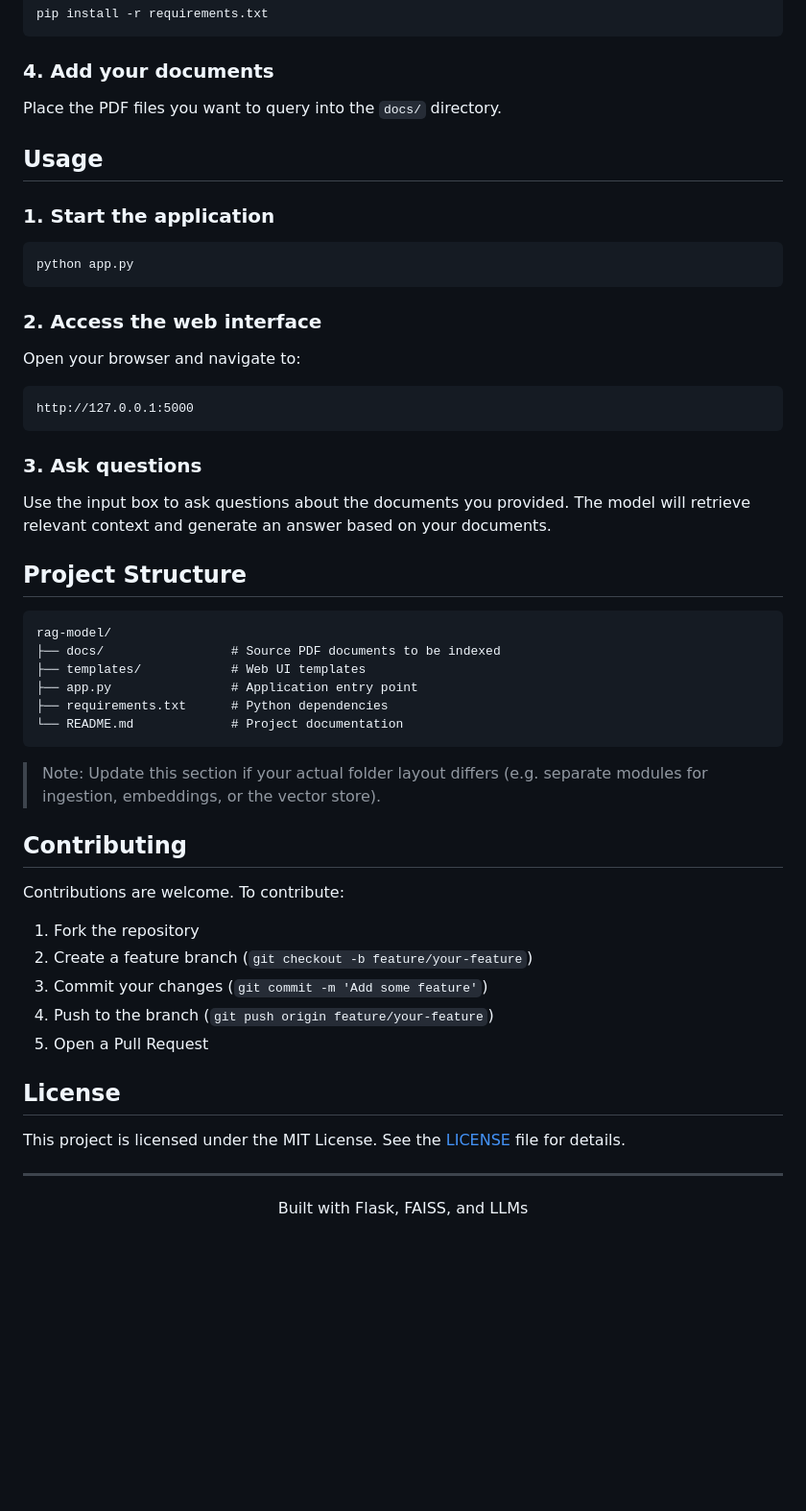
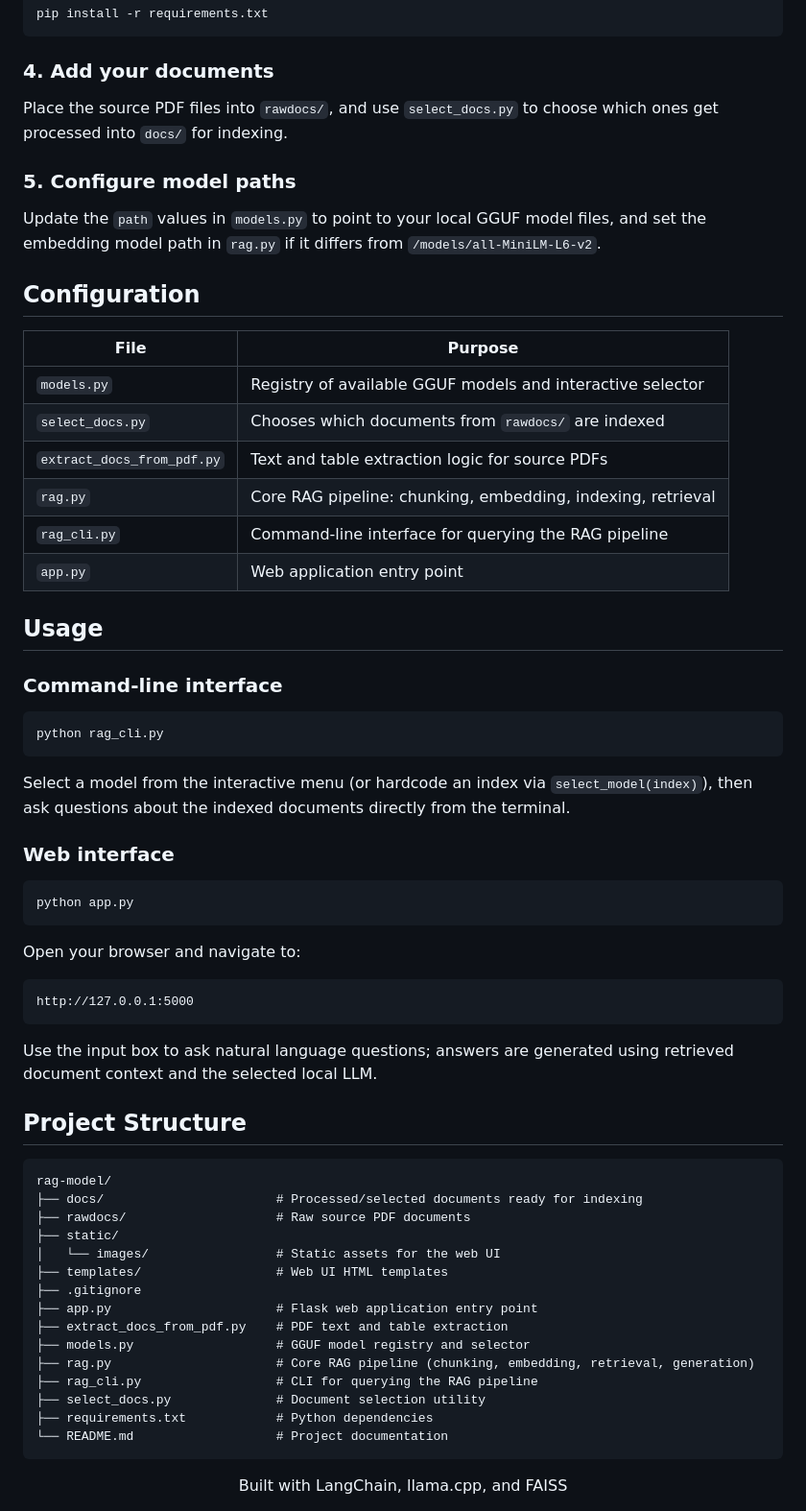
Before and after one commit to adhvaith267/rag-model, a Markdown page: README.md, the part around one of its changes. Shown at 96% size. GitHub-like rendering; blank space fills up the shorter version.

````diff
--- a/README.md
+++ b/README.md
@@ -85,17 +120,38 @@ pip install -r requirements.txt
 
 ### 4. Add your documents
 
-Place the PDF files you want to query into the `docs/` directory.
+Place the source PDF files into `rawdocs/`, and use `select_docs.py` to choose which ones get processed into `docs/` for indexing.
+
+### 5. Configure model paths
+
+Update the `path` values in `models.py` to point to your local GGUF model files, and set the embedding model path in `rag.py` if it differs from `/models/all-MiniLM-L6-v2`.
+
+## Configuration
+
+| File                     | Purpose                                                        |
+|--------------------------|---------------------------------------------------------------|
+| `models.py`              | Registry of available GGUF models and interactive selector    |
+| `select_docs.py`         | Chooses which documents from `rawdocs/` are indexed           |
+| `extract_docs_from_pdf.py` | Text and table extraction logic for source PDFs              |
+| `rag.py`                 | Core RAG pipeline: chunking, embedding, indexing, retrieval    |
+| `rag_cli.py`             | Command-line interface for querying the RAG pipeline          |
+| `app.py`                 | Web application entry point                                   |
 
 ## Usage
 
-### 1. Start the application
+### Command-line interface
+
+```bash
+python rag_cli.py
+```
+
+Select a model from the interactive menu (or hardcode an index via `select_model(index)`), then ask questions about the indexed documents directly from the terminal.
+
+### Web interface
 
 ```bash
 python app.py
 ```
-
-### 2. Access the web interface
 
 Open your browser and navigate to:
 
@@ -103,39 +159,30 @@ Open your browser and navigate to:
 http://127.0.0.1:5000
 ```
 
-### 3. Ask questions
-
-Use the input box to ask questions about the documents you provided. The model will retrieve relevant context and generate an answer based on your documents.
+Use the input box to ask natural language questions; answers are generated using retrieved document context and the selected local LLM.
 
 ## Project Structure
 
 ```
 rag-model/
-├── docs/                 # Source PDF documents to be indexed
-├── templates/            # Web UI templates
-├── app.py                # Application entry point
-├── requirements.txt      # Python dependencies
-└── README.md             # Project documentation
+├── docs/                       # Processed/selected documents ready for indexing
+├── rawdocs/                    # Raw source PDF documents
+├── static/
+│   └── images/                 # Static assets for the web UI
+├── templates/                  # Web UI HTML templates
+├── .gitignore
+├── app.py                      # Flask web application entry point
+├── extract_docs_from_pdf.py    # PDF text and table extraction
+├── models.py                   # GGUF model registry and selector
+├── rag.py                      # Core RAG pipeline (chunking, embedding, retrieval, generation)
+├── rag_cli.py                  # CLI for querying the RAG pipeline
+├── select_docs.py              # Document selection utility
+├── requirements.txt            # Python dependencies
+└── README.md                   # Project documentation
 ```
 
-> Note: Update this section if your actual folder layout differs (e.g. separate modules for ingestion, embeddings, or the vector store).
 
-## Contributing
-
-Contributions are welcome. To contribute:
-
-1. Fork the repository
-2. Create a feature branch (`git checkout -b feature/your-feature`)
-3. Commit your changes (`git commit -m 'Add some feature'`)
-4. Push to the branch (`git push origin feature/your-feature`)
-5. Open a Pull Request
-
-## License
-
-This project is licensed under the MIT License. See the [LICENSE](LICENSE) file for details.
-
----
 
 <div align="center">
-Built with Flask, FAISS, and LLMs
+Built with LangChain, llama.cpp, and FAISS
 </div>
````
Also changed, not shown: other parts of README.md (+63 -28 lines).
